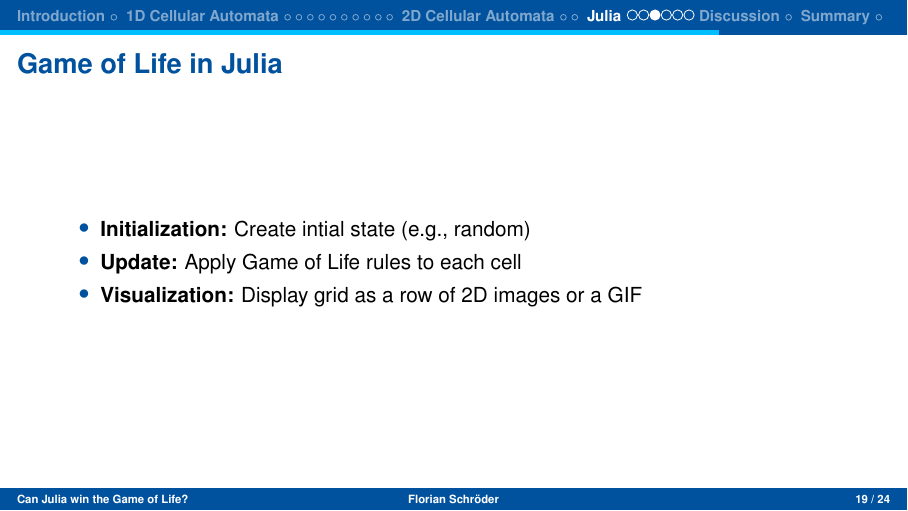
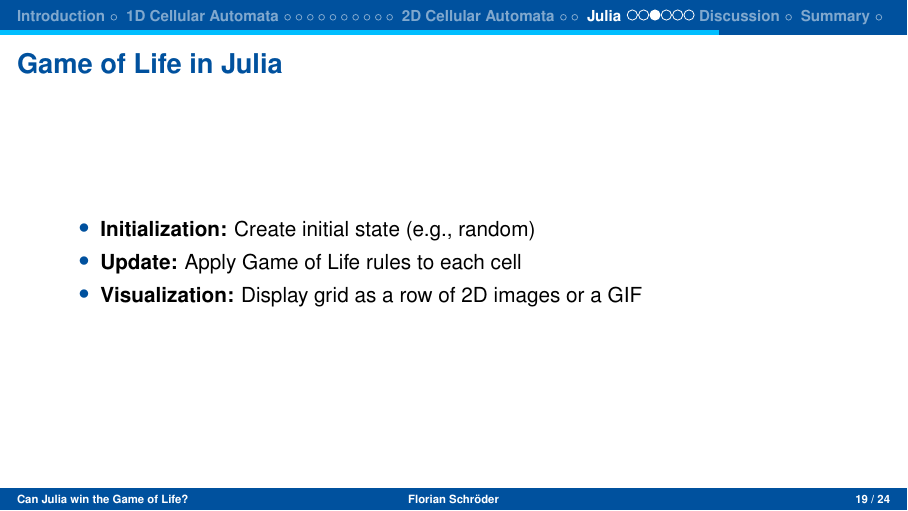
Before and after one commit to TecToast/JuliaGameOfLife, LaTeX slides (presentation/tex/talk.tex, which reads presentation/tex/slides.tex): page 19 of 24. The pictures show the PDF file output/talk.pdf that the author committed with the source.

Commit message:
chore: minor spelling mistake

```diff
--- a/presentation/tex/slides.tex
+++ b/presentation/tex/slides.tex
@@ -183,7 +183,7 @@ end
 
 \begin{frame}{Game of Life in Julia}
     \begin{itemize}
-        \item \textbf{Initialization:} Create intial state (e.g., random)
+        \item \textbf{Initialization:} Create initial state (e.g., random)
         \item \textbf{Update:} Apply Game of Life rules to each cell
         \item \textbf{Visualization:} Display grid as a row of 2D images or a GIF
     \end{itemize}
```
Also changed, not shown: output/talk.pdf.
